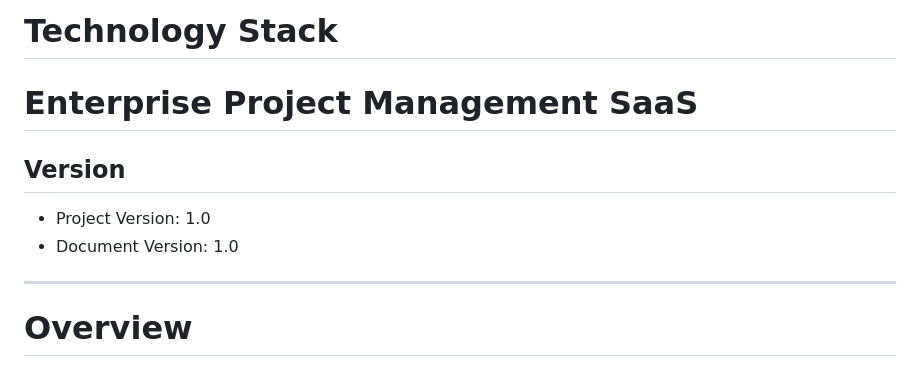
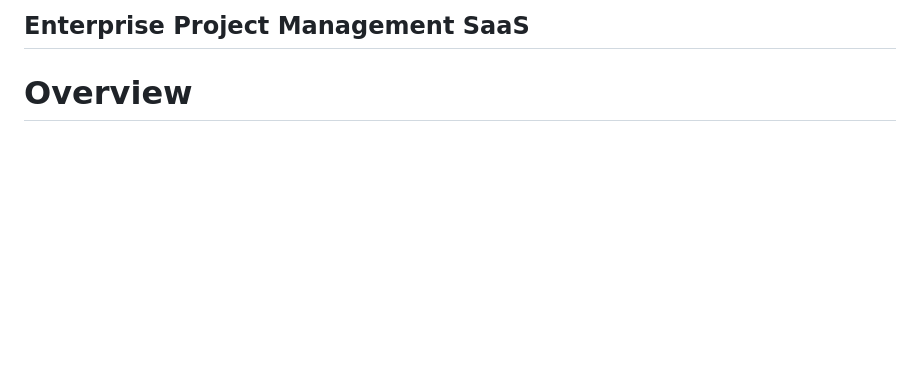
Before and after one commit to FusionSprint/enterprise-project-management-saas, a Markdown page: docs/Technology-stack.md, the part around one of its changes. Drawn GitHub-style; blank space fills up the shorter version.

Commit message:
Revise Technology Stack document title and content
Updated the title and removed version information from the Technology Stack document.

```diff
--- a/docs/Technology-stack.md
+++ b/docs/Technology-stack.md
@@ -1,13 +1,4 @@
-# Technology Stack
-
-# Enterprise Project Management SaaS
-
-## Version
-
-- Project Version: 1.0
-- Document Version: 1.0
-
----
+## Enterprise Project Management SaaS
 
 # Overview
 
```
Also changed, not shown: other parts of docs/Technology-stack.md (+0 -2 lines).
